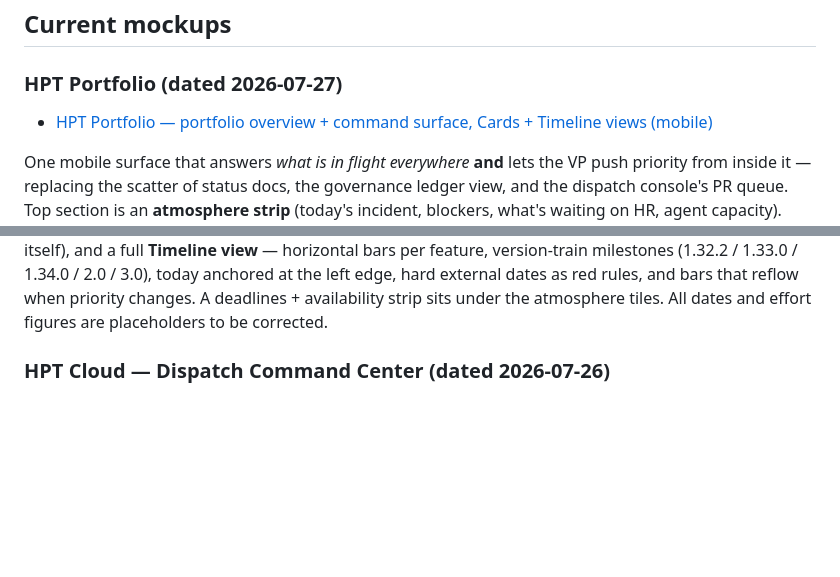
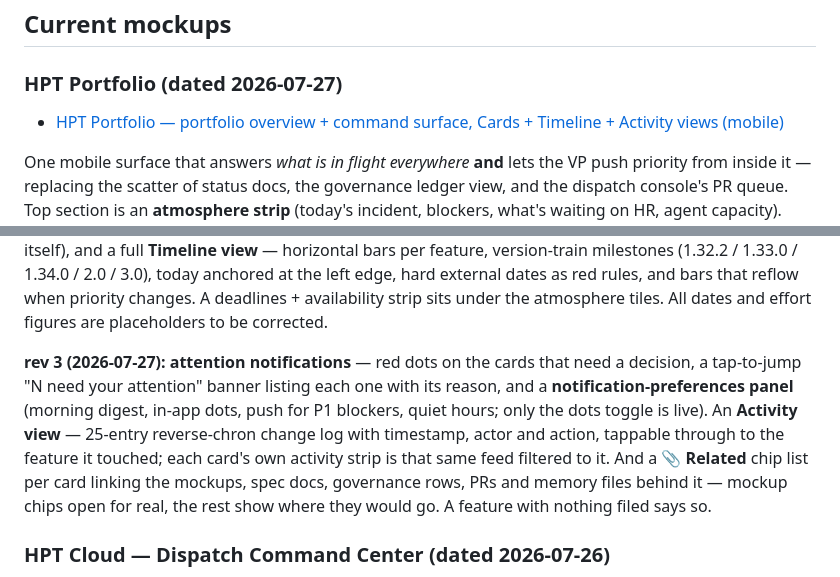
Before and after one commit to houstonposttension/hpt-mockup-previews, a Markdown page: README.md, 2 parts joined by grey strips. GitHub-like rendering; blank space fills up the shorter version.

Commit message:
docs: HPT Portfolio rev 3 (notifications, activity, related links)

```diff
--- a/README.md
+++ b/README.md
@@ -14,7 +14,7 @@ Prefix any file path with `https://houstonposttension.github.io/hpt-mockup-previ
 
 ### HPT Portfolio (dated 2026-07-27)
 
-- [HPT Portfolio — portfolio overview + command surface, Cards + Timeline views (mobile)](https://houstonposttension.github.io/hpt-mockup-previews/vp-dashboard-portfolio-2026-07-27/index.html)
+- [HPT Portfolio — portfolio overview + command surface, Cards + Timeline + Activity views (mobile)](https://houstonposttension.github.io/hpt-mockup-previews/vp-dashboard-portfolio-2026-07-27/index.html)
 
 One mobile surface that answers *what is in flight everywhere* **and** lets the VP push priority from
 inside it — replacing the scatter of status docs, the governance ledger view, and the dispatch console's
@@ -27,6 +27,8 @@ instead of asking per-PR. Filter by system or state, sort by priority / risk / r
 real in-flight work as of 2026-07-27; nothing is wired to a live system and worker names are anonymized.
 
 **rev 2 (2026-07-27):** renamed from *Dispatch Console* to **HPT Portfolio**; added a per-card **effort chip** (4h / 1d / 1w) on the card face, an in-drawer **release track** showing the multi-version sequence a feature sits inside (ADP alignment W0→W5, the Table Storage exit, phone-first identity, the hourly view, HPT Portfolio itself), and a full **Timeline view** — horizontal bars per feature, version-train milestones (1.32.2 / 1.33.0 / 1.34.0 / 2.0 / 3.0), today anchored at the left edge, hard external dates as red rules, and bars that reflow when priority changes. A deadlines + availability strip sits under the atmosphere tiles. All dates and effort figures are placeholders to be corrected.
+
+**rev 3 (2026-07-27):** **attention notifications** — red dots on the cards that need a decision, a tap-to-jump "N need your attention" banner listing each one with its reason, and a **notification-preferences panel** (morning digest, in-app dots, push for P1 blockers, quiet hours; only the dots toggle is live). An **Activity view** — 25-entry reverse-chron change log with timestamp, actor and action, tappable through to the feature it touched; each card's own activity strip is that same feed filtered to it. And a **📎 Related** chip list per card linking the mockups, spec docs, governance rows, PRs and memory files behind it — mockup chips open for real, the rest show where they would go. A feature with nothing filed says so.
 
 ### HPT Cloud — Dispatch Command Center (dated 2026-07-26)
 
```
